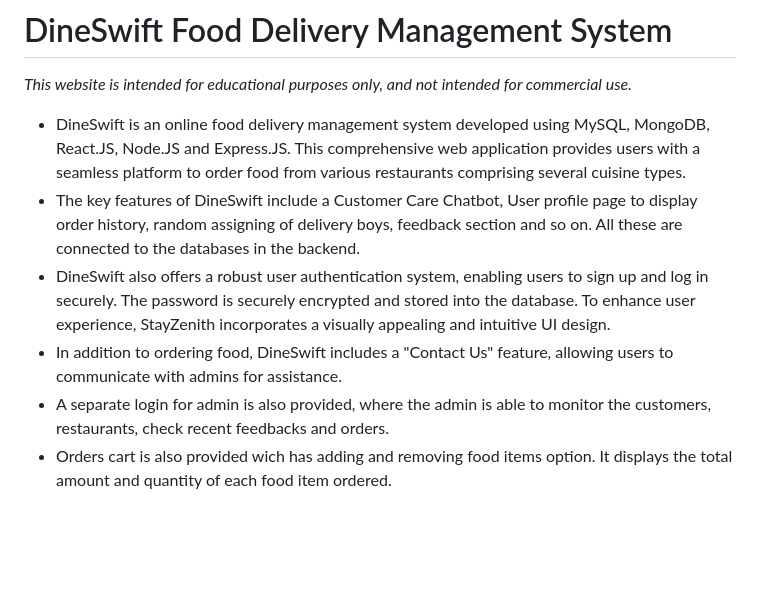
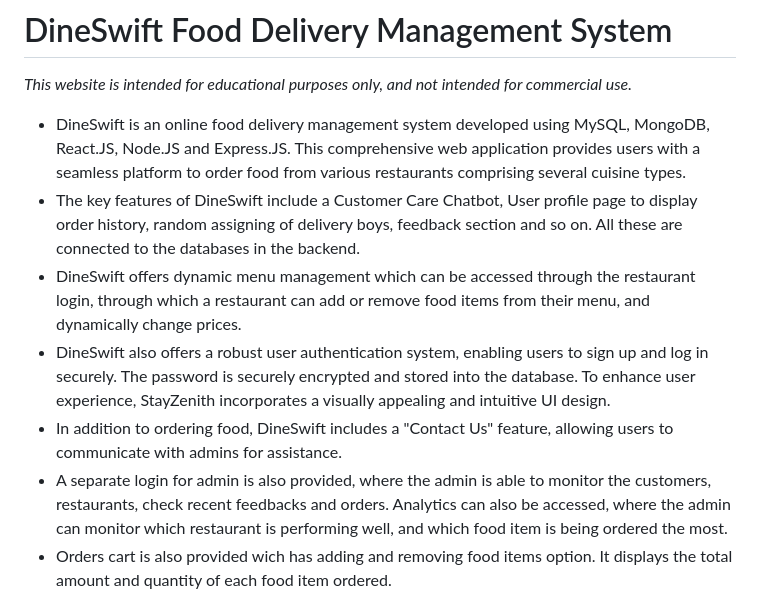
Before and after one commit to Sumtan123/DBMS-Project, a Markdown page: README.md, the part around the change. Drawn GitHub-style; blank space fills up the shorter version.

```diff
--- a/README.md
+++ b/README.md
@@ -4,9 +4,10 @@ _*This website is intended for educational purposes only, and not intended for c
 
 + DineSwift is an online food delivery management system developed using MySQL, MongoDB, React.JS, Node.JS and Express.JS. This comprehensive web application provides users with a seamless platform to order food from various restaurants comprising several cuisine types.
 + The key features of DineSwift include a Customer Care Chatbot, User profile page to display order history, random assigning of delivery boys, feedback section and so on. All these are connected to the databases in the backend.
++ DineSwift offers dynamic menu management which can be accessed through the restaurant login, through which a restaurant can add or remove food items from their menu, and dynamically change prices.
 + DineSwift also offers a robust user authentication system, enabling users to sign up and log in securely. The password is securely encrypted and stored into the database. To enhance user experience, StayZenith incorporates a visually appealing and intuitive UI design.
 + In addition to ordering food, DineSwift includes a "Contact Us" feature, allowing users to communicate with admins for assistance.
-+ A separate login for admin is also provided, where the admin is able to monitor the customers, restaurants, check recent feedbacks and orders.
++ A separate login for admin is also provided, where the admin is able to monitor the customers, restaurants, check recent feedbacks and orders. Analytics can also be accessed, where the admin can monitor which restaurant is performing well, and which food item is being ordered the most.
 + Orders cart is also provided wich has adding and removing food items option. It displays the total amount and quantity of each food item ordered.
 
 ## Images of the Website
```
